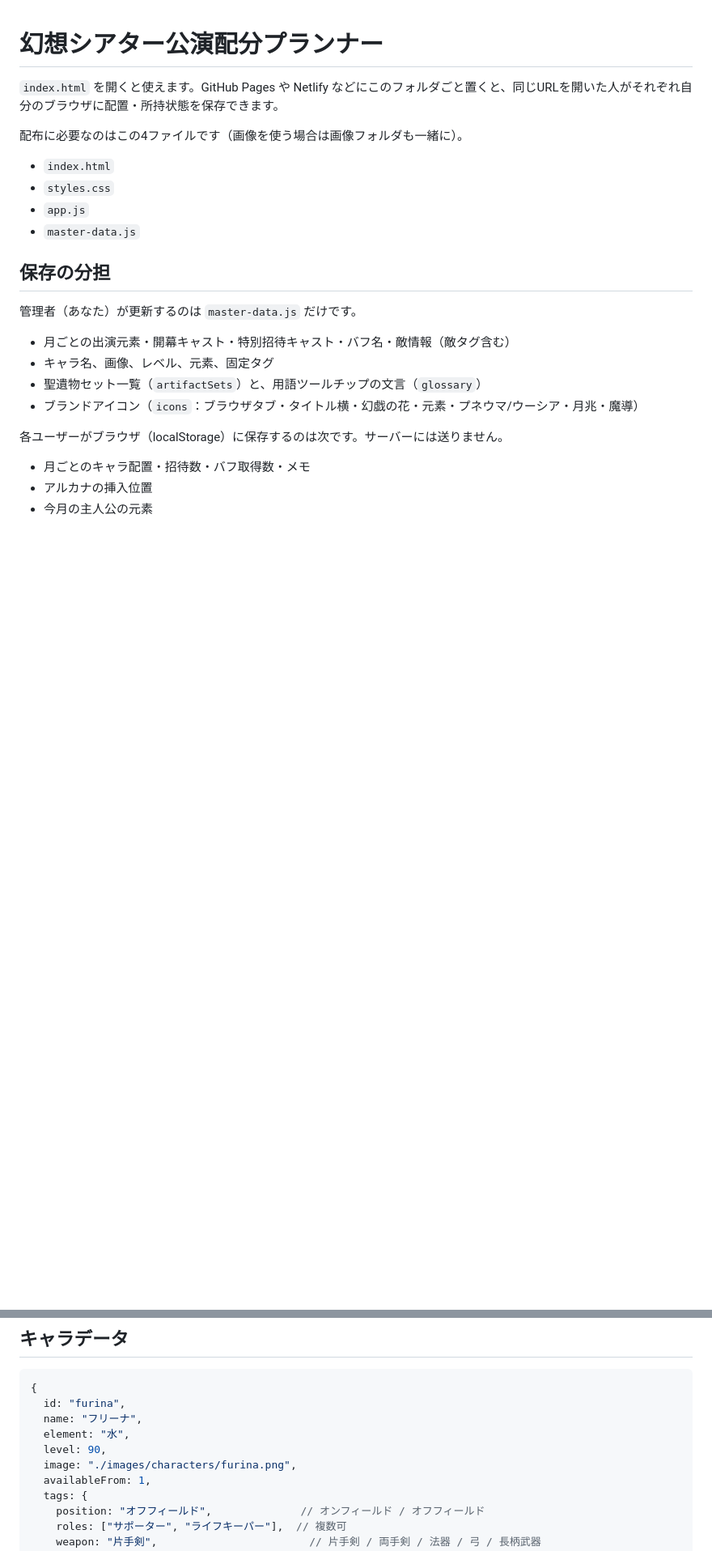
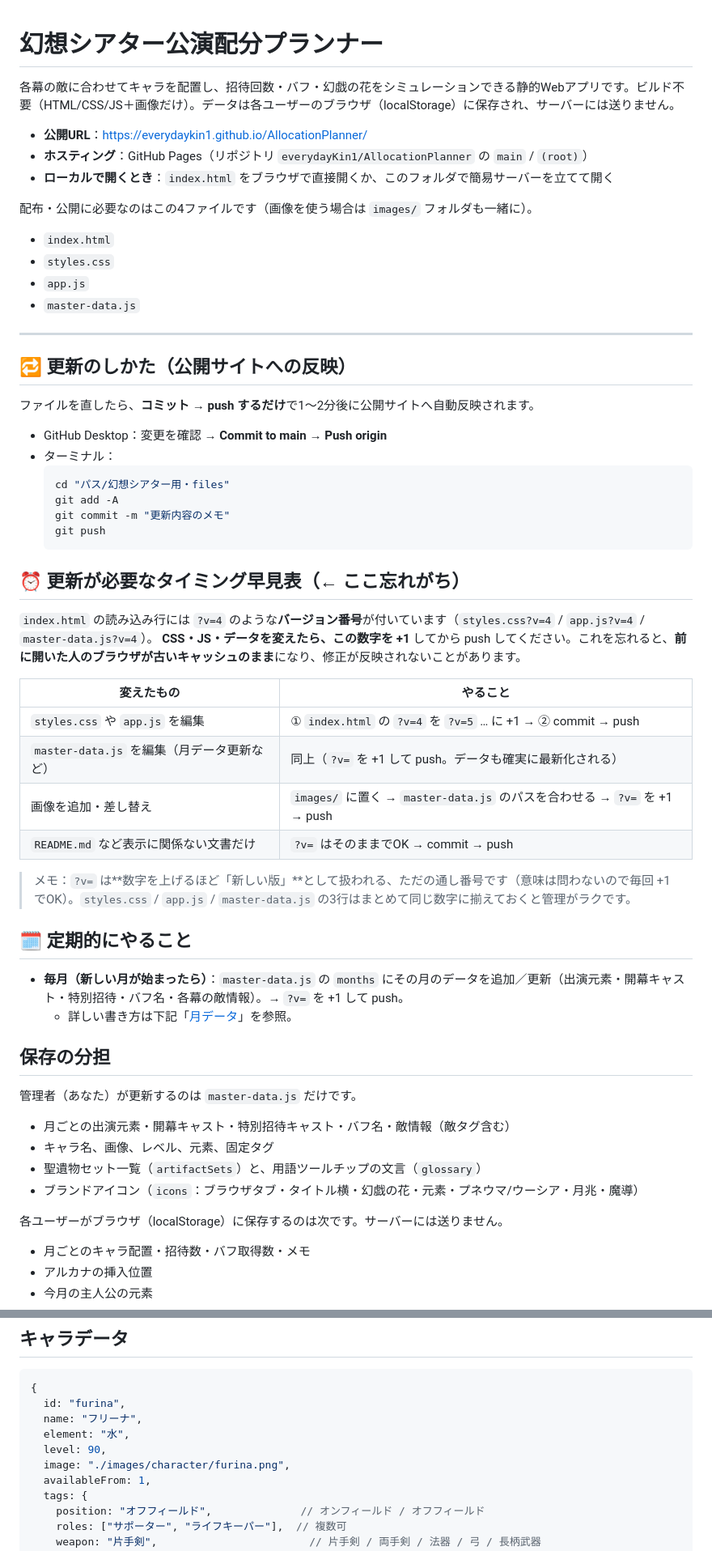
Before and after one commit to everydayKin1/AllocationPlanner, a Markdown page: README.md, 2 parts joined by grey strips. Shown at 81% size. Rendered like a GitHub page; blank space fills up the shorter version.

````diff
--- a/README.md
+++ b/README.md
@@ -1,13 +1,51 @@
 # 幻想シアター公演配分プランナー
 
-`index.html` を開くと使えます。GitHub Pages や Netlify などにこのフォルダごと置くと、同じURLを開いた人がそれぞれ自分のブラウザに配置・所持状態を保存できます。
+各幕の敵に合わせてキャラを配置し、招待回数・バフ・幻戯の花をシミュレーションできる静的Webアプリです。ビルド不要（HTML/CSS/JS＋画像だけ）。データは各ユーザーのブラウザ（localStorage）に保存され、サーバーには送りません。
 
-配布に必要なのはこの4ファイルです（画像を使う場合は画像フォルダも一緒に）。
+- **公開URL**：https://everydaykin1.github.io/AllocationPlanner/
+- **ホスティング**：GitHub Pages（リポジトリ `everydayKin1/AllocationPlanner` の `main` / `(root)`）
+- **ローカルで開くとき**：`index.html` をブラウザで直接開くか、このフォルダで簡易サーバーを立てて開く
+
+配布・公開に必要なのはこの4ファイルです（画像を使う場合は `images/` フォルダも一緒に）。
 
 - `index.html`
 - `styles.css`
 - `app.js`
 - `master-data.js`
+
+---
+
+## 🔁 更新のしかた（公開サイトへの反映）
+
+ファイルを直したら、**コミット → push するだけ**で1〜2分後に公開サイトへ自動反映されます。
+
+- GitHub Desktop：変更を確認 → **Commit to main** → **Push origin**
+- ターミナル：
+  ```bash
+  cd "パス/幻想シアター用・files"
+  git add -A
+  git commit -m "更新内容のメモ"
+  git push
+  ```
+
+## ⏰ 更新が必要なタイミング早見表（← ここ忘れがち）
+
+`index.html` の読み込み行には `?v=4` のような**バージョン番号**が付いています（`styles.css?v=4` / `app.js?v=4` / `master-data.js?v=4`）。
+**CSS・JS・データを変えたら、この数字を +1** してから push してください。これを忘れると、**前に開いた人のブラウザが古いキャッシュのまま**になり、修正が反映されないことがあります。
+
+| 変えたもの | やること |
+| --- | --- |
+| `styles.css` や `app.js` を編集 | ① `index.html` の `?v=4` を `?v=5` … に +1 → ② commit → push |
+| `master-data.js` を編集（月データ更新など） | 同上（`?v=` を +1 して push。データも確実に最新化される） |
+| 画像を追加・差し替え | `images/` に置く → `master-data.js` のパスを合わせる → `?v=` を +1 → push |
+| `README.md` など表示に関係ない文書だけ | `?v=` はそのままでOK → commit → push |
+
+> メモ：`?v=` は**数字を上げるほど「新しい版」**として扱われる、ただの通し番号です（意味は問わないので毎回 +1 でOK）。`styles.css` / `app.js` / `master-data.js` の3行はまとめて同じ数字に揃えておくと管理がラクです。
+
+## 🗓 定期的にやること
+
+- **毎月（新しい月が始まったら）**：`master-data.js` の `months` にその月のデータを追加／更新（出演元素・開幕キャスト・特別招待・バフ名・各幕の敵情報）。→ `?v=` を +1 して push。
+  - 詳しい書き方は下記「[月データ](#月データ月次で書き換える場所)」を参照。
 
 ## 保存の分担
 
@@ -77,7 +115,7 @@
   name: "フリーナ",
   element: "水",
   level: 90,
-  image: "./images/characters/furina.png",
+  image: "./images/character/furina.png",
   availableFrom: 1,
   tags: {
     position: "オフフィールド",              // オンフィールド / オフフィールド
````
Also changed, not shown: other parts of README.md (+3 -3 lines).
